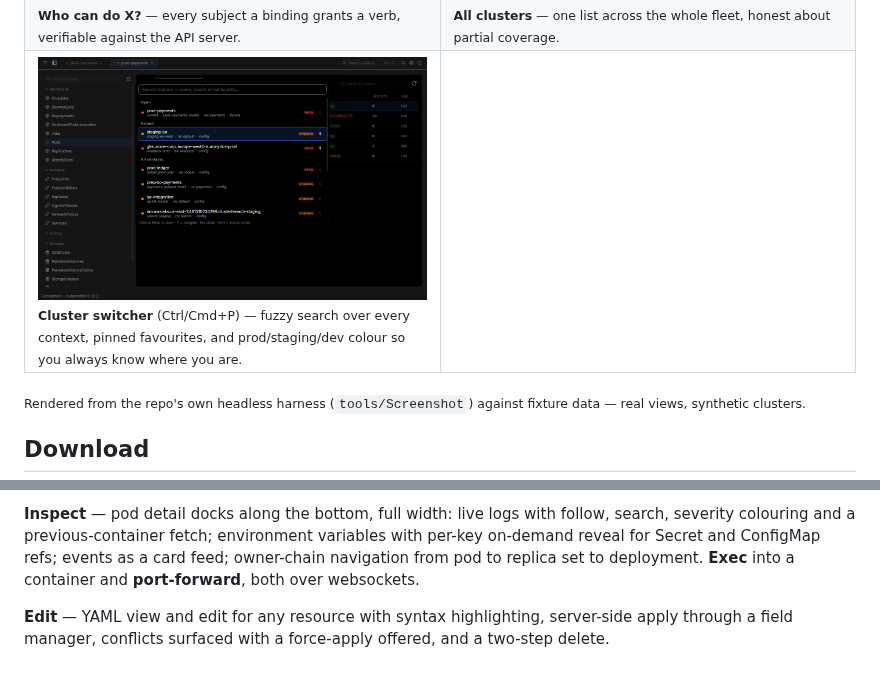
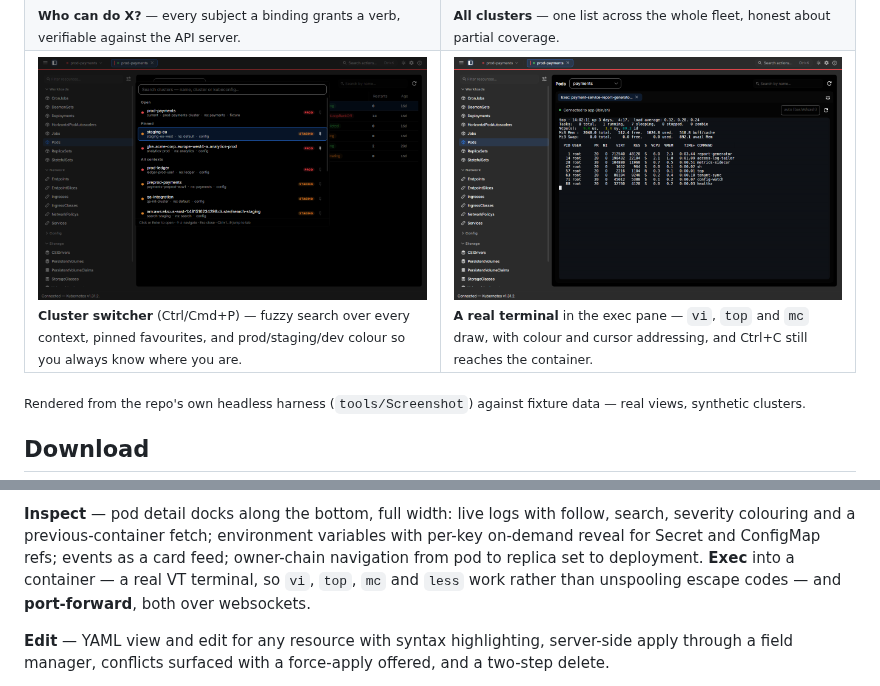
Before and after one commit to Shman4ik/kubeNimbus, a Markdown page: README.md, 2 parts joined by grey strips. Drawn GitHub-style; pictures changed too: design/screenshots/exec-terminal.dark.png (added).

```diff
--- a/README.md
+++ b/README.md
@@ -51,7 +51,7 @@
   </tr>
   <tr>
     <td width="50%"><img src="design/screenshots/cluster-switcher.dark.png" alt="Searchable cluster switcher with pinned clusters and environment labels"><br><sub><b>Cluster switcher</b> (Ctrl/Cmd+P) — fuzzy search over every context, pinned favourites, and prod/staging/dev colour so you always know where you are.</sub></td>
-    <td width="50%"></td>
+    <td width="50%"><img src="design/screenshots/exec-terminal.dark.png" alt="top running full-screen inside the exec pane's terminal emulator"><br><sub><b>A real terminal</b> in the exec pane — <code>vi</code>, <code>top</code> and <code>mc</code> draw, with colour and cursor addressing, and Ctrl+C still reaches the container.</sub></td>
   </tr>
 </table>
 
@@ -168,7 +168,9 @@ resourceVersion resume and a relist on 410 Gone.
 follow, search, severity colouring and a previous-container fetch; environment
 variables with per-key on-demand reveal for Secret and ConfigMap refs; events
 as a card feed; owner-chain navigation from pod to replica set to deployment.
-**Exec** into a container and **port-forward**, both over websockets.
+**Exec** into a container — a real VT terminal, so `vi`, `top`, `mc` and `less`
+work rather than unspooling escape codes — and **port-forward**, both over
+websockets.
 
 **Edit** — YAML view and edit for any resource with syntax highlighting,
 server-side apply through a field manager, conflicts surfaced with a
```
Also changed, not shown: design/screenshots/README.md (+8 -0 lines), 2 other files.
